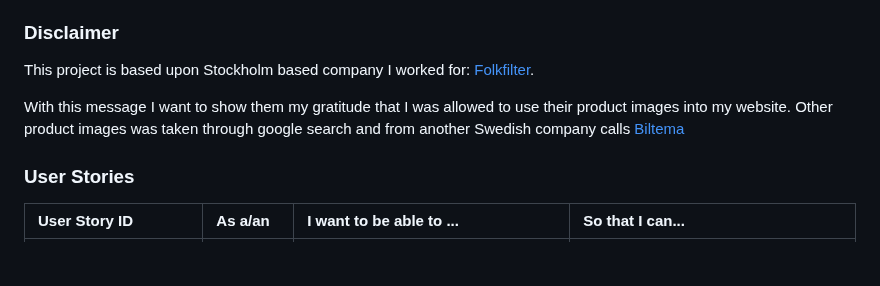
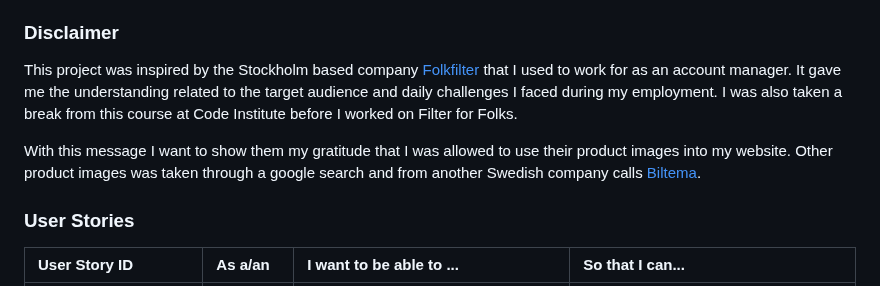
Before and after one commit to GustavFluur/filterfolk, a Markdown page: README.md, the part around the change. Rendered like a GitHub page; blank space fills up the shorter version.

Commit message:
Added more content into the readme file

```diff
--- a/README.md
+++ b/README.md
@@ -12,9 +12,9 @@ The sites primary audience will be people who are living in condominiums and req
 
 ### Disclaimer
 
-This project is based upon Stockholm based company I worked for: [Folkfilter](https://www.folkfilter.se/).
+This project was inspired by the Stockholm based company [Folkfilter](https://www.folkfilter.se/) that I used to work for as an account manager. It gave me the understanding related to the target audience and daily challenges I faced during my employment. I was also taken a break from this course at Code Institute before I worked on Filter for Folks.
 
-With this message I want to show them my gratitude that I was allowed to use their product images into my website. Other product images was taken through google search and from  another Swedish company calls [Biltema](https://www.biltema.se/)
+With this message I want to show them my gratitude that I was allowed to use their product images into my website. Other product images was taken through a google search and from another Swedish company calls [Biltema](https://www.biltema.se/).
 
 
 ### User Stories
```
